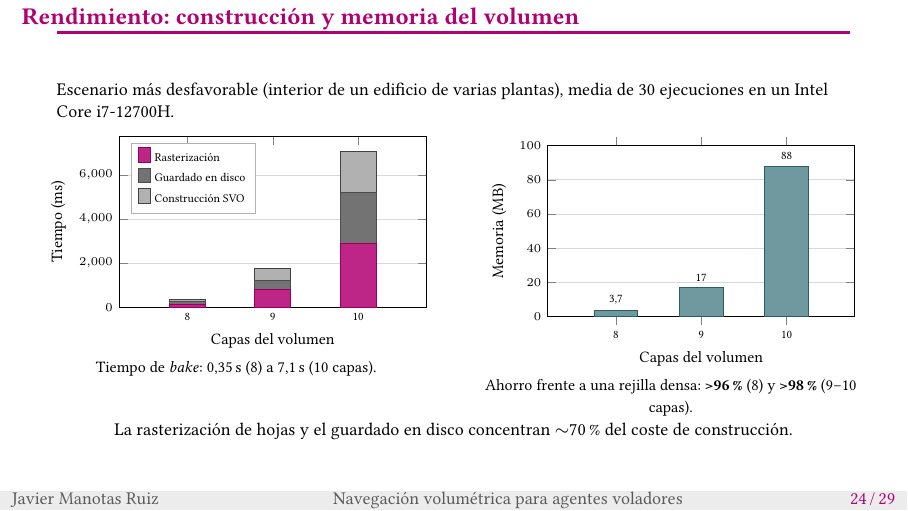
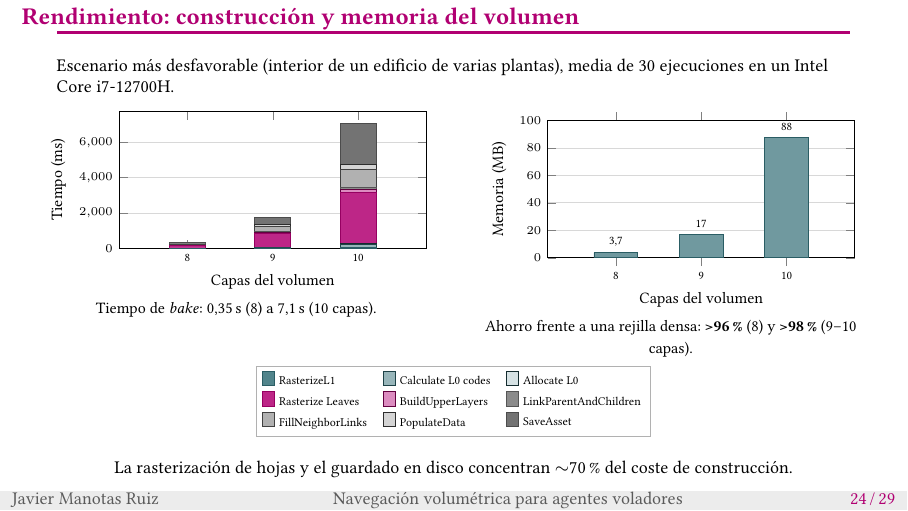
Before and after one commit to javimanotas/NavVolume, LaTeX slides (Docs/UDC/presentacion/presentacion.tex): page 24 of 29. Compiled offline with LuaLaTeX.

Commit message:
leyenda con todo

```diff
--- a/Docs/UDC/presentacion/presentacion.tex
+++ b/Docs/UDC/presentacion/presentacion.tex
@@ -778,18 +778,27 @@
       \centering
       \begin{tikzpicture}
         \begin{axis}[
-            ybar stacked, width=\textwidth, height=4.6cm, bar width=18pt,
+            ybar stacked, width=\textwidth, height=4.0cm, bar width=18pt,
             ymin=0, ylabel={Tiempo (ms)}, xlabel={Capas del volumen},
             symbolic x coords={8,9,10}, xtick=data, enlarge x limits=0.4,
             ymajorgrids, grid style={udcgray!25},
             tick label style={font=\tiny}, label style={font=\scriptsize},
-            legend style={at={(0.04,0.96)}, anchor=north west, draw=udcgray!50, font=\tiny},
+            legend style={draw=udcgray!50, font=\tiny, /tikz/every even column/.append style={column sep=6pt}},
+            legend columns=3,
             legend cell align=left,
+            legend to name=bakeLegend,
           ]
+          \addplot[fill=ficblue!85, draw=ficblue!85!black] coordinates {(8,5) (9,17) (10,54)};
+          \addplot[fill=ficblue!50, draw=ficblue!60!black] coordinates {(8,9) (9,44) (10,181)};
+          \addplot[fill=ficblue!20, draw=ficblue!40!black] coordinates {(8,2) (9,8) (10,38)};
           \addplot[fill=udcpink!85, draw=udcpink!85!black] coordinates {(8,145) (9,793) (10,2902)};
+          \addplot[fill=udcpink!45, draw=udcpink!55!black] coordinates {(8,6) (9,38) (10,160)};
+          \addplot[fill=udcgray!75, draw=udcgray!85!black] coordinates {(8,5) (9,33) (10,121)};
+          \addplot[fill=udcgray!50, draw=udcgray!65!black] coordinates {(8,56) (9,309) (10,1004)};
+          \addplot[fill=udcgray!28, draw=udcgray!45!black] coordinates {(8,14) (9,85) (10,297)};
           \addplot[fill=black!55, draw=black!70] coordinates {(8,110) (9,419) (10,2305)};
-          \addplot[fill=udcgray!50, draw=udcgray!65!black] coordinates {(8,97) (9,534) (10,1855)};
-          \legend{Rasterización, Guardado en disco, Construcción SVO}
+          \legend{RasterizeL1, Calculate L0 codes, Allocate L0, Rasterize Leaves,
+                  BuildUpperLayers, LinkParentAndChildren, FillNeighborLinks, PopulateData, SaveAsset}
         \end{axis}
       \end{tikzpicture}\\[-0.2em]
       {\scriptsize Tiempo de \textit{bake}: 0,35\,s (8) a 7,1\,s (10 capas).}
@@ -812,7 +821,11 @@
       {\scriptsize Ahorro frente a una rejilla densa: \textbf{>96\,\%} (8) y \textbf{>98\,\%} (9--10 capas).}
     \end{column}
   \end{columns}
-  \vspace{0.3em}
+  \vspace{-0.6em}
+  \begin{center}
+    \ref{bakeLegend}
+  \end{center}
+  \vspace{-0.2em}
   \centering La rasterización de hojas y el guardado en disco concentran $\sim$70\,\% del coste de construcción.
 \end{frame}
 
```
Also changed, not shown: Docs/UDC/presentacion/presentacion.pdf, Docs/UDC/presentacion/presentacion.tex (2 more changed lines), 1 other file.
